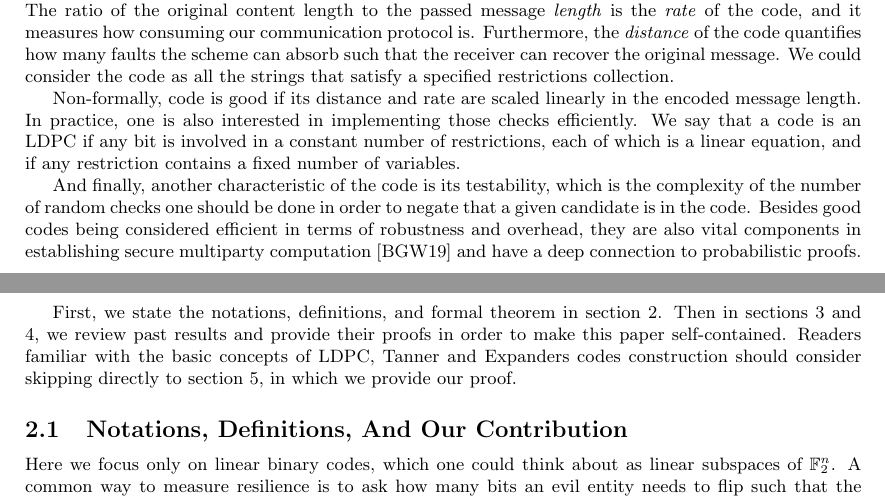
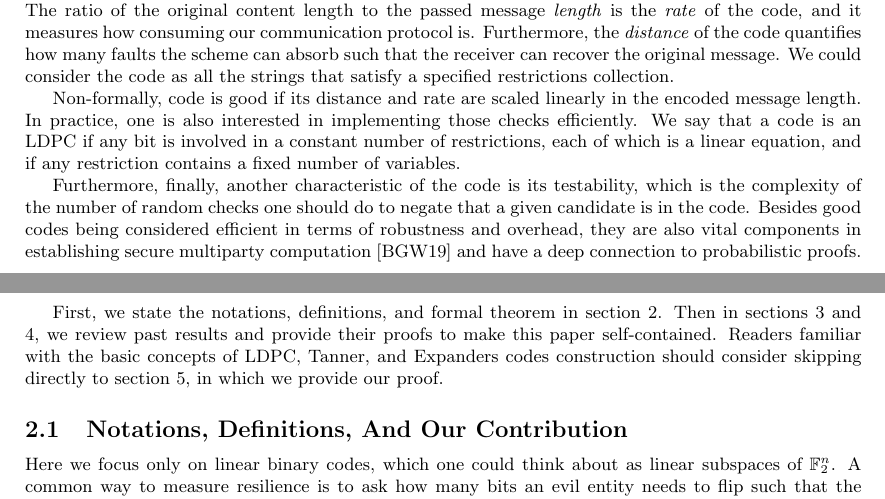
Before and after one commit to dudupo/Academic, a LaTeX paper (projects/NLTES_project/ltc_ldpc/ldpc_ltc.tex, which reads projects/NLTES_project/ltc_ldpc/introduction.tex): two parts of pages 1 and 2 of 11, joined at a grey line, cut so that both start at the same text. Compiled offline with pdfLaTeX.

Commit message:
compiling -Sat Feb  4 01:18:56 PM IST 2023

```diff
--- a/projects/NLTES_project/ltc_ldpc/introduction.tex
+++ b/projects/NLTES_project/ltc_ldpc/introduction.tex
@@ -3,6 +3,6 @@ Coding theory has emerged by the need to transfer information in noisy communica
 
   Non-formally, code is good if its distance and rate are scaled linearly in the encoded message length. In practice, one is also interested in implementing those checks efficiently. We say that a code is an LDPC if any bit is involved in a constant number of restrictions, each of which is a linear equation, and if any restriction contains a fixed number of variables.
 
-  And finally, another characteristic of the code is its testability, which is the complexity of the number of random checks one should be done in order to negate that a given candidate is in the code. Besides good codes being considered efficient in terms of robustness and overhead, they are also vital components in establishing secure multiparty computation \cite{MultiParty} and have a deep connection to probabilistic proofs.
+  Furthermore, finally, another characteristic of the code is its testability, which is the complexity of the number of random checks one should do to negate that a given candidate is in the code. Besides good codes being considered efficient in terms of robustness and overhead, they are also vital components in establishing secure multiparty computation \cite{MultiParty} and have a deep connection to probabilistic proofs.
 
-  First, we state the notations, definitions, and formal theorem in section 2. Then in sections 3 and 4, we review past results and provide their proofs in order to make this paper self-contained. Readers familiar with the basic concepts of LDPC, Tanner and Expanders codes construction should consider skipping directly to section 5, in which we provide our proof.
+  First, we state the notations, definitions, and formal theorem in section 2. Then in sections 3 and 4, we review past results and provide their proofs to make this paper self-contained. Readers familiar with the basic concepts of LDPC, Tanner, and Expanders codes construction should consider skipping directly to section 5, in which we provide our proof.
```
Also changed, not shown: projects/pdfs/ldpc_ltc.pdf.
